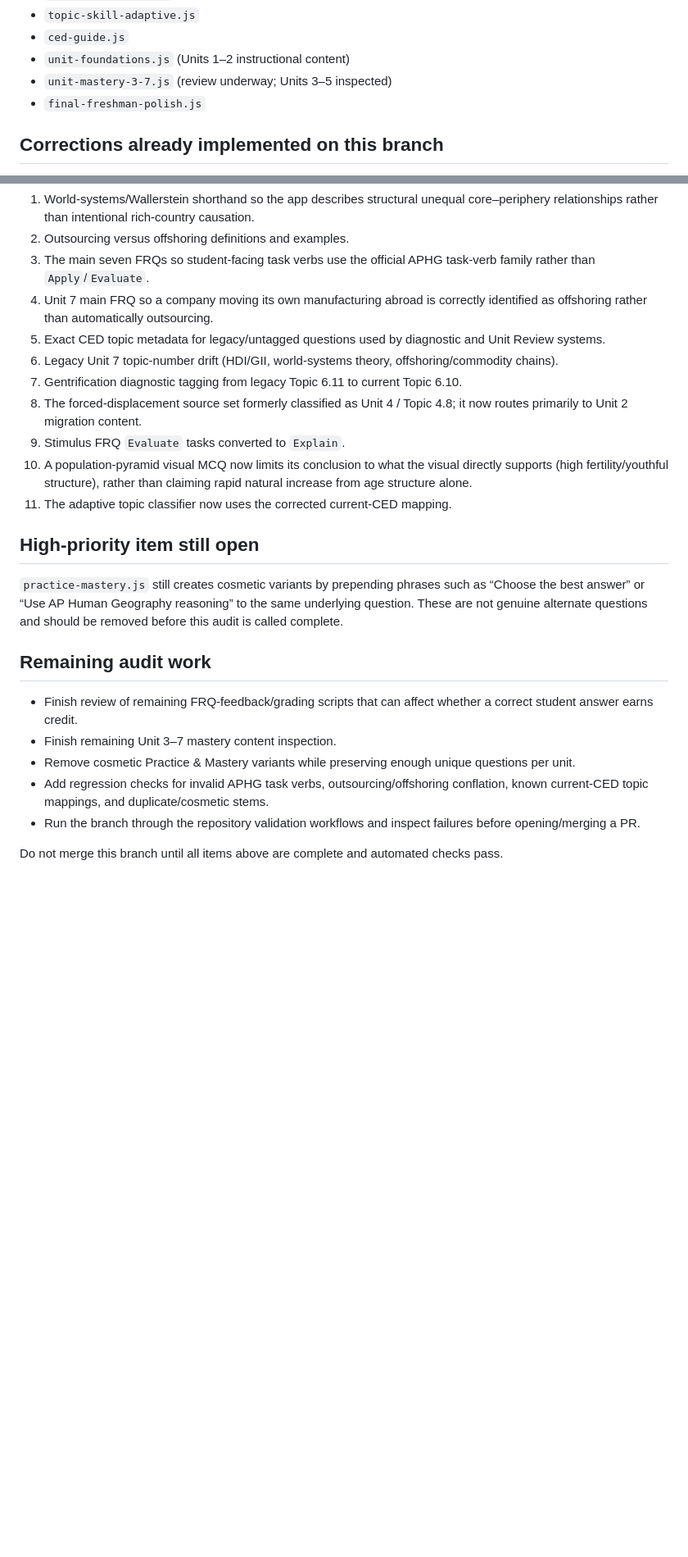
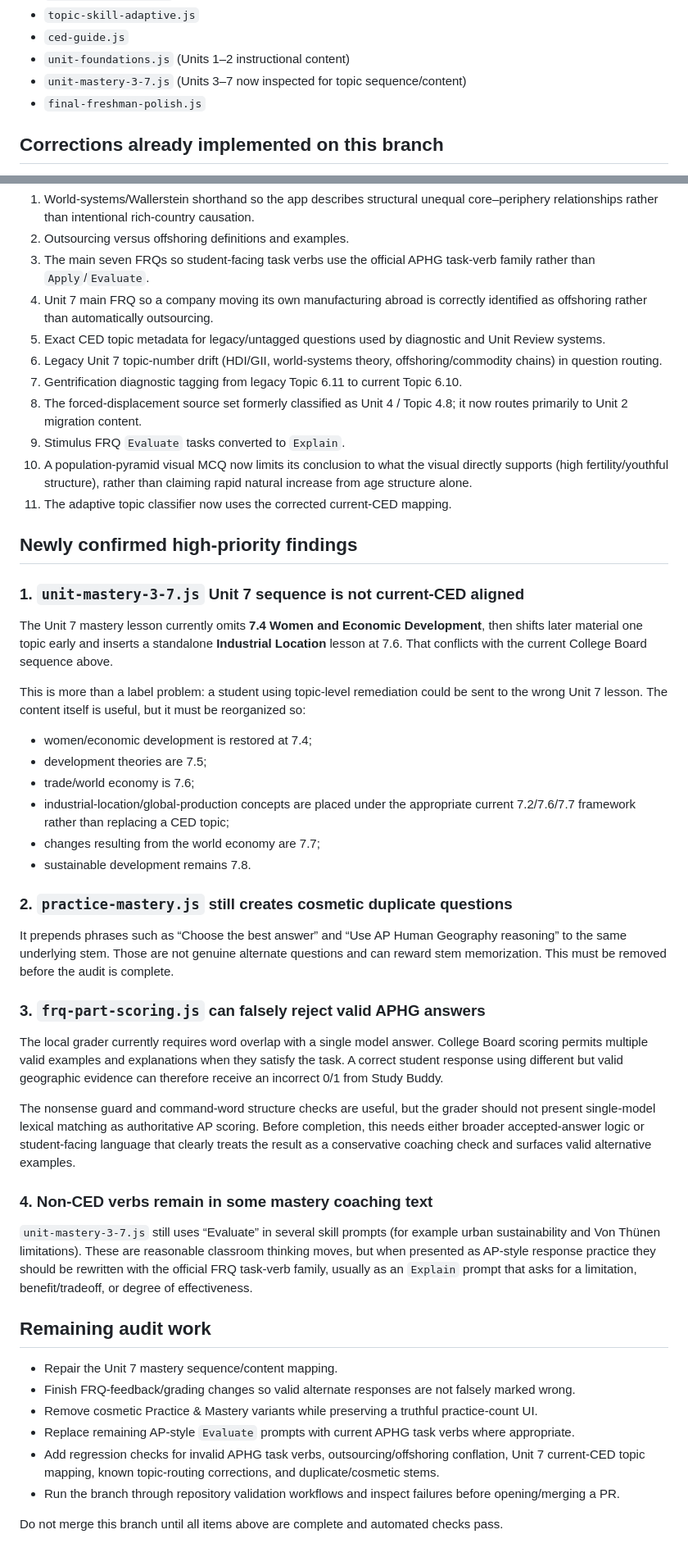
Before and after one commit to lchudeck/AP-Hug-Study-buddy, a Markdown page: CED_CONTENT_AUDIT.md, 2 parts joined by grey strips. Shown at 82% size. GitHub-like rendering; blank space fills up the shorter version.

Commit message:
Expand CED audit with Unit 7 and FRQ grading findings

```diff
--- a/CED_CONTENT_AUDIT.md
+++ b/CED_CONTENT_AUDIT.md
@@ -49,7 +60,7 @@ Verified against current College Board AP Human Geography materials:
 - `topic-skill-adaptive.js`
 - `ced-guide.js`
 - `unit-foundations.js` (Units 1–2 instructional content)
-- `unit-mastery-3-7.js` (review underway; Units 3–5 inspected)
+- `unit-mastery-3-7.js` (Units 3–7 now inspected for topic sequence/content)
 - `final-freshman-polish.js`
 
 ## Corrections already implemented on this branch
@@ -61,23 +72,45 @@ Verified against current College Board AP Human Geography materials:
 3. The main seven FRQs so student-facing task verbs use the official APHG task-verb family rather than `Apply`/`Evaluate`.
 4. Unit 7 main FRQ so a company moving its own manufacturing abroad is correctly identified as offshoring rather than automatically outsourcing.
 5. Exact CED topic metadata for legacy/untagged questions used by diagnostic and Unit Review systems.
-6. Legacy Unit 7 topic-number drift (HDI/GII, world-systems theory, offshoring/commodity chains).
+6. Legacy Unit 7 topic-number drift (HDI/GII, world-systems theory, offshoring/commodity chains) in question routing.
 7. Gentrification diagnostic tagging from legacy Topic 6.11 to current Topic 6.10.
 8. The forced-displacement source set formerly classified as Unit 4 / Topic 4.8; it now routes primarily to Unit 2 migration content.
 9. Stimulus FRQ `Evaluate` tasks converted to `Explain`.
 10. A population-pyramid visual MCQ now limits its conclusion to what the visual directly supports (high fertility/youthful structure), rather than claiming rapid natural increase from age structure alone.
 11. The adaptive topic classifier now uses the corrected current-CED mapping.
 
-## High-priority item still open
+## Newly confirmed high-priority findings
 
-`practice-mastery.js` still creates cosmetic variants by prepending phrases such as “Choose the best answer” or “Use AP Human Geography reasoning” to the same underlying question. These are not genuine alternate questions and should be removed before this audit is called complete.
+### 1. `unit-mastery-3-7.js` Unit 7 sequence is not current-CED aligned
+The Unit 7 mastery lesson currently omits **7.4 Women and Economic Development**, then shifts later material one topic early and inserts a standalone **Industrial Location** lesson at 7.6. That conflicts with the current College Board sequence above.
+
+This is more than a label problem: a student using topic-level remediation could be sent to the wrong Unit 7 lesson. The content itself is useful, but it must be reorganized so:
+
+- women/economic development is restored at 7.4;
+- development theories are 7.5;
+- trade/world economy is 7.6;
+- industrial-location/global-production concepts are placed under the appropriate current 7.2/7.6/7.7 framework rather than replacing a CED topic;
+- changes resulting from the world economy are 7.7;
+- sustainable development remains 7.8.
+
+### 2. `practice-mastery.js` still creates cosmetic duplicate questions
+It prepends phrases such as “Choose the best answer” and “Use AP Human Geography reasoning” to the same underlying stem. Those are not genuine alternate questions and can reward stem memorization. This must be removed before the audit is complete.
+
+### 3. `frq-part-scoring.js` can falsely reject valid APHG answers
+The local grader currently requires word overlap with a single model answer. College Board scoring permits multiple valid examples and explanations when they satisfy the task. A correct student response using different but valid geographic evidence can therefore receive an incorrect 0/1 from Study Buddy.
+
+The nonsense guard and command-word structure checks are useful, but the grader should not present single-model lexical matching as authoritative AP scoring. Before completion, this needs either broader accepted-answer logic or student-facing language that clearly treats the result as a conservative coaching check and surfaces valid alternative examples.
+
+### 4. Non-CED verbs remain in some mastery coaching text
+`unit-mastery-3-7.js` still uses “Evaluate” in several skill prompts (for example urban sustainability and Von Thünen limitations). These are reasonable classroom thinking moves, but when presented as AP-style response practice they should be rewritten with the official FRQ task-verb family, usually as an `Explain` prompt that asks for a limitation, benefit/tradeoff, or degree of effectiveness.
 
 ## Remaining audit work
 
-- Finish review of remaining FRQ-feedback/grading scripts that can affect whether a correct student answer earns credit.
-- Finish remaining Unit 3–7 mastery content inspection.
-- Remove cosmetic Practice & Mastery variants while preserving enough unique questions per unit.
-- Add regression checks for invalid APHG task verbs, outsourcing/offshoring conflation, known current-CED topic mappings, and duplicate/cosmetic stems.
-- Run the branch through the repository validation workflows and inspect failures before opening/merging a PR.
+- Repair the Unit 7 mastery sequence/content mapping.
+- Finish FRQ-feedback/grading changes so valid alternate responses are not falsely marked wrong.
+- Remove cosmetic Practice & Mastery variants while preserving a truthful practice-count UI.
+- Replace remaining AP-style `Evaluate` prompts with current APHG task verbs where appropriate.
+- Add regression checks for invalid APHG task verbs, outsourcing/offshoring conflation, Unit 7 current-CED topic mapping, known topic-routing corrections, and duplicate/cosmetic stems.
+- Run the branch through repository validation workflows and inspect failures before opening/merging a PR.
 
 Do not merge this branch until all items above are complete and automated checks pass.
```
Also changed, not shown: other parts of CED_CONTENT_AUDIT.md (+12 -1 lines).
